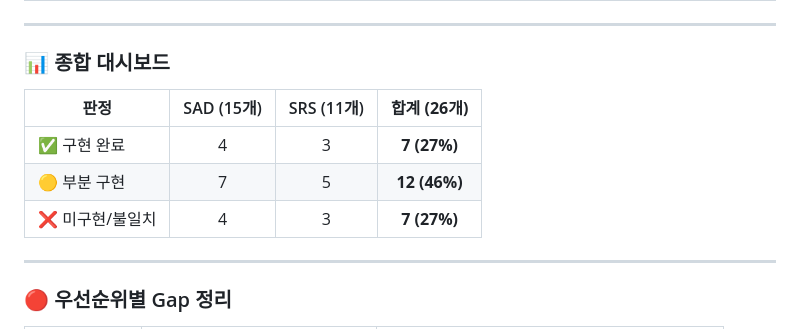
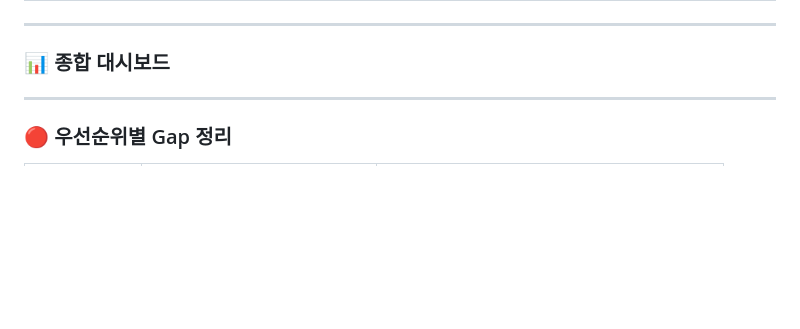
Before and after one commit to TaRang7248/big20_AI_Interview_simulation, a Markdown page: CSH/documents/TODO.md, the part around one of its changes. Rendered like a GitHub page; blank space fills up the shorter version.

```diff
--- a/CSH/documents/TODO.md
+++ b/CSH/documents/TODO.md
@@ -44,12 +36,6 @@
 ---
 
 ### 📊 종합 대시보드
-
-| 판정 | SAD (15개) | SRS (11개) | **합계 (26개)** |
-|---|:-:|:-:|:-:|
-| ✅ 구현 완료 | 4 | 3 | **7 (27%)** |
-| 🟡 부분 구현 | 7 | 5 | **12 (46%)** |
-| ❌ 미구현/불일치 | 4 | 3 | **7 (27%)** |
 
 ---
 
```
Also changed, not shown: other parts of CSH/documents/TODO.md (+10 -18 lines).
